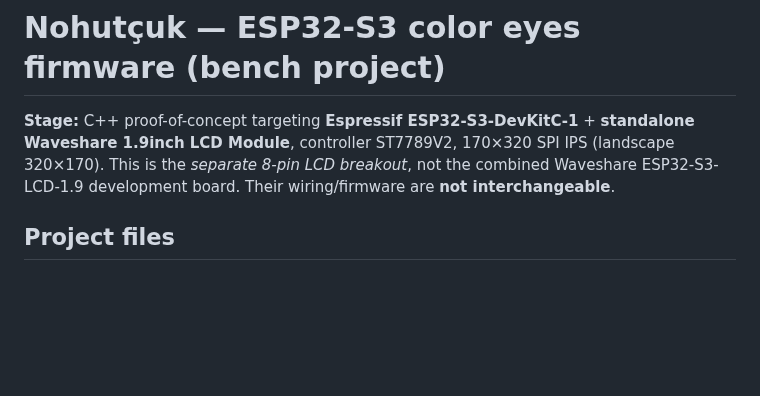
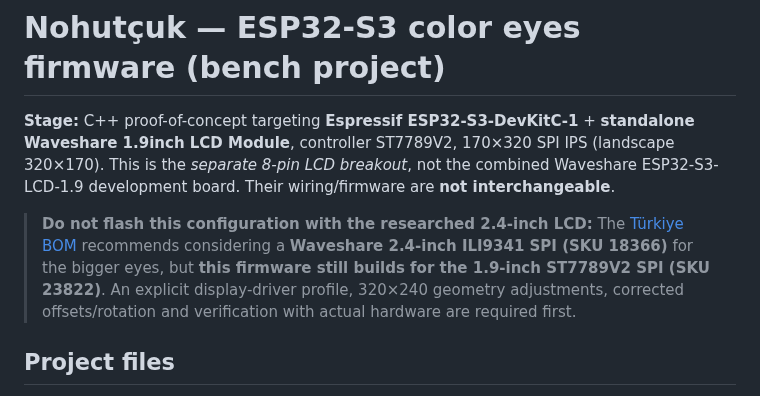
Before and after one commit to abdallahkhayroun00-crypto/brand-management-proposal, a Markdown page: nohutcuk/firmware/README.md, the part around the change. Drawn GitHub-style; blank space fills up the shorter version.

Commit message:
docs(nohutcuk): cross-link full Turkey BOM and clarify 1.9-inch vs 2.4-inch LCD selection

```diff
--- a/nohutcuk/firmware/README.md
+++ b/nohutcuk/firmware/README.md
@@ -1,6 +1,8 @@
 # Nohutçuk — ESP32-S3 color eyes firmware (bench project)
 
 **Stage:** C++ proof-of-concept targeting **Espressif ESP32-S3-DevKitC-1** + **standalone Waveshare 1.9inch LCD Module**, controller ST7789V2, 170×320 SPI IPS (landscape 320×170). This is the *separate 8-pin LCD breakout*, not the combined Waveshare ESP32-S3-LCD-1.9 development board. Their wiring/firmware are **not interchangeable**.
+
+> **Do not flash this configuration with the researched 2.4-inch LCD:** The [Türkiye BOM](../docs/BOM_TURKIYE.md) recommends considering a **Waveshare 2.4-inch ILI9341 SPI (SKU 18366)** for the bigger eyes, but **this firmware still builds for the 1.9-inch ST7789V2 SPI (SKU 23822)**. An explicit display-driver profile, 320×240 geometry adjustments, corrected offsets/rotation and verification with actual hardware are required first.
 
 ## Project files
 
```
